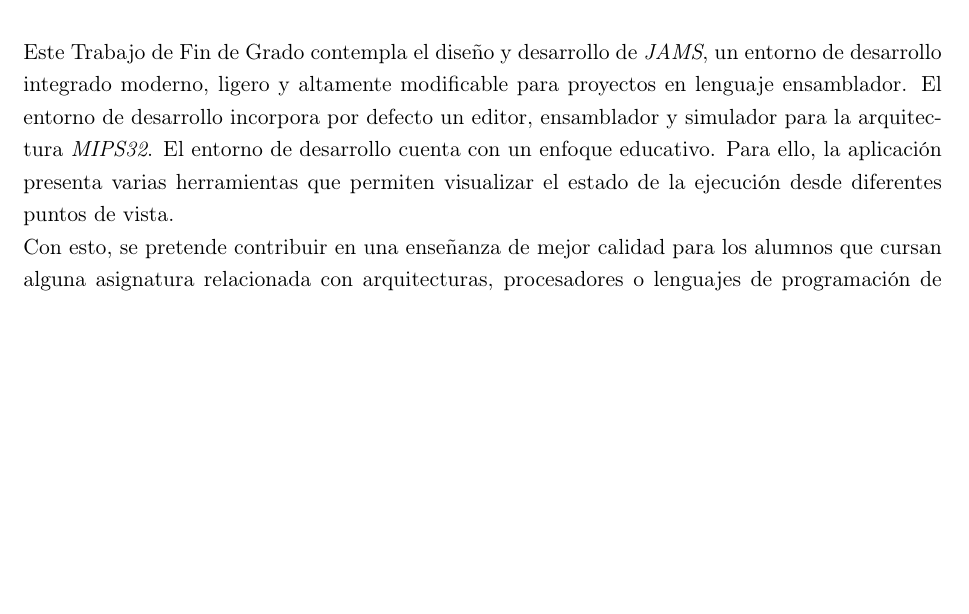
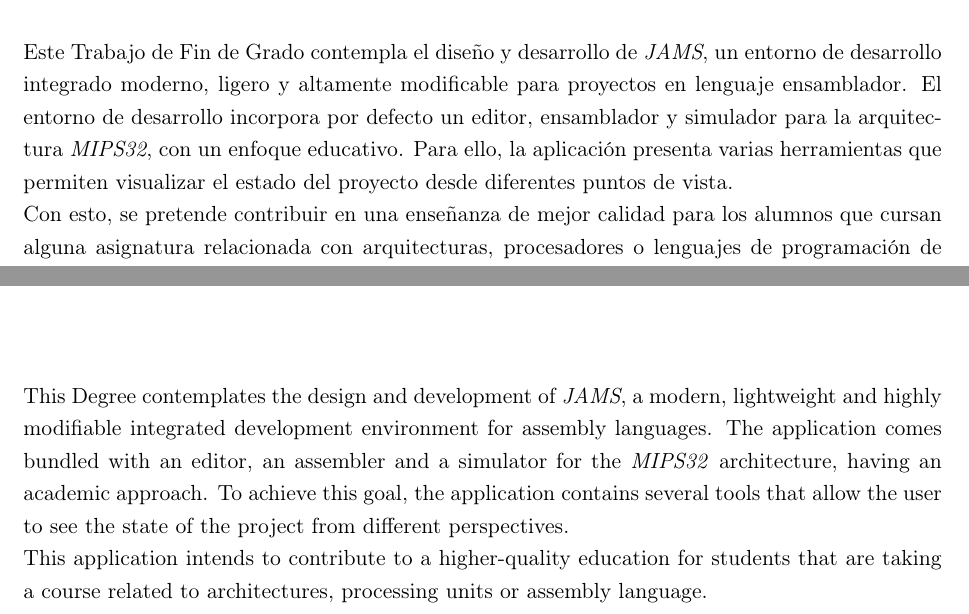
Before and after one commit to gaeqs/TFGVideojuegos, a LaTeX thesis (main.tex, which reads chapters/Abstract.tex, chapters/Resumen.tex): part of page 3 of 77 before the commit and two parts of pages 3 and 5 of 77 after it, the two joined at a grey line, cut so that both start at the same text, the shorter picture padded with empty space. Compiled offline with pdfLaTeX.

Commit message:
Finished preview.

```diff
--- a/chapters/Abstract.tex
+++ b/chapters/Abstract.tex
@@ -1,2 +1,14 @@
-\chapter{Abstract} \label{chapter:abstract}
-%TODO
+\chapter{Abstract} \label{ch:abstract}
+
+This Degree contemplates the design and development of \textit{JAMS},
+a modern, lightweight and highly modifiable integrated
+development environment for assembly languages.
+The application comes bundled with an editor, an assembler and
+a simulator for the \textit{MIPS32} architecture, having
+an academic approach.
+To achieve this goal, the application contains several tools that
+allow the user to see the state of the project from different
+perspectives. \\
+This application intends to contribute to a higher-quality education
+for students that are taking a course related to architectures,
+processing units or assembly language.
--- a/chapters/Resumen.tex
+++ b/chapters/Resumen.tex
@@ -4,10 +4,9 @@ Este Trabajo de Fin de Grado contempla el diseño y desarrollo de \textit{JAMS},
 un entorno de desarrollo integrado moderno, ligero y altamente modificable
 para proyectos en lenguaje ensamblador.
 El entorno de desarrollo incorpora por defecto un editor, ensamblador y simulador
-para la arquitectura \textit{MIPS32}.
-El entorno de desarrollo cuenta con un enfoque educativo.
+para la arquitectura \textit{MIPS32}, con un enfoque educativo.
 Para ello, la aplicación presenta varias herramientas que permiten
-visualizar el estado de la ejecución desde diferentes puntos de vista.\\
+visualizar el estado del proyecto desde diferentes puntos de vista.\\
 Con esto, se pretende contribuir en una enseñanza de mejor calidad para
 los alumnos que cursan alguna asignatura relacionada con arquitecturas,
 procesadores o lenguajes de programación de bajo nivel.
```
Also changed, not shown: chapters/2-BaseDevelopment.tex (+2 -2 lines).
